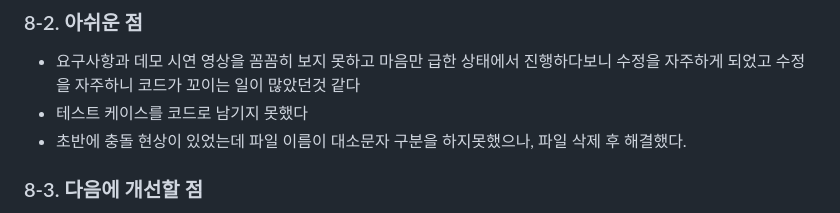
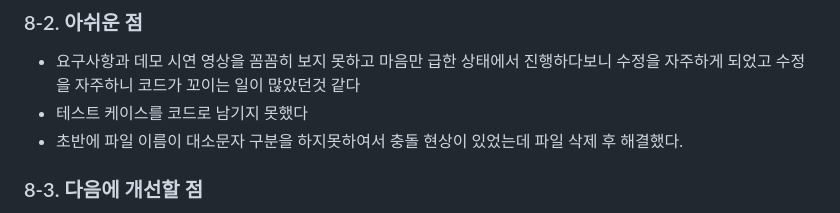
Before and after one commit to Duturi/flowdash, a Markdown page: README.md, the part around the change. Drawn GitHub-style.

```diff
--- a/README.md
+++ b/README.md
@@ -181,7 +181,7 @@ User Action
 - 요구사항과 데모 시연 영상을 꼼꼼히 보지 못하고 마음만 급한 상태에서 진행하다보니
   수정을 자주하게 되었고 수정을 자주하니 코드가 꼬이는 일이 많았던것 같다
 - 테스트 케이스를 코드로 남기지 못했다
-- 초반에 충돌 현상이 있었는데 파일 이름이 대소문자 구분을 하지못했으나, 파일 삭제 후 해결했다.
+- 초반에 파일 이름이 대소문자 구분을 하지못하여서 충돌 현상이 있었는데 파일 삭제 후 해결했다.
 
 ### 8-3. 다음에 개선할 점
 
```
